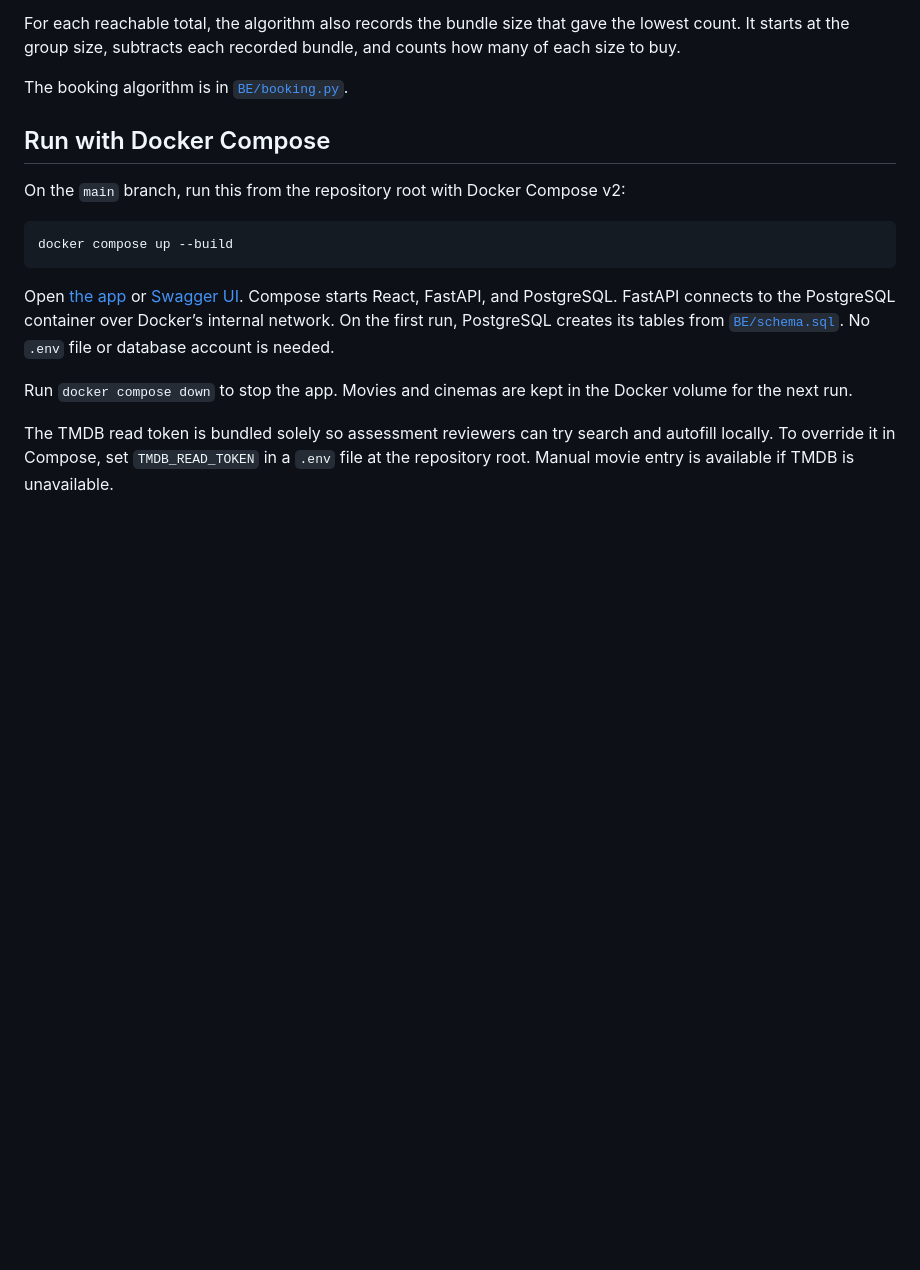
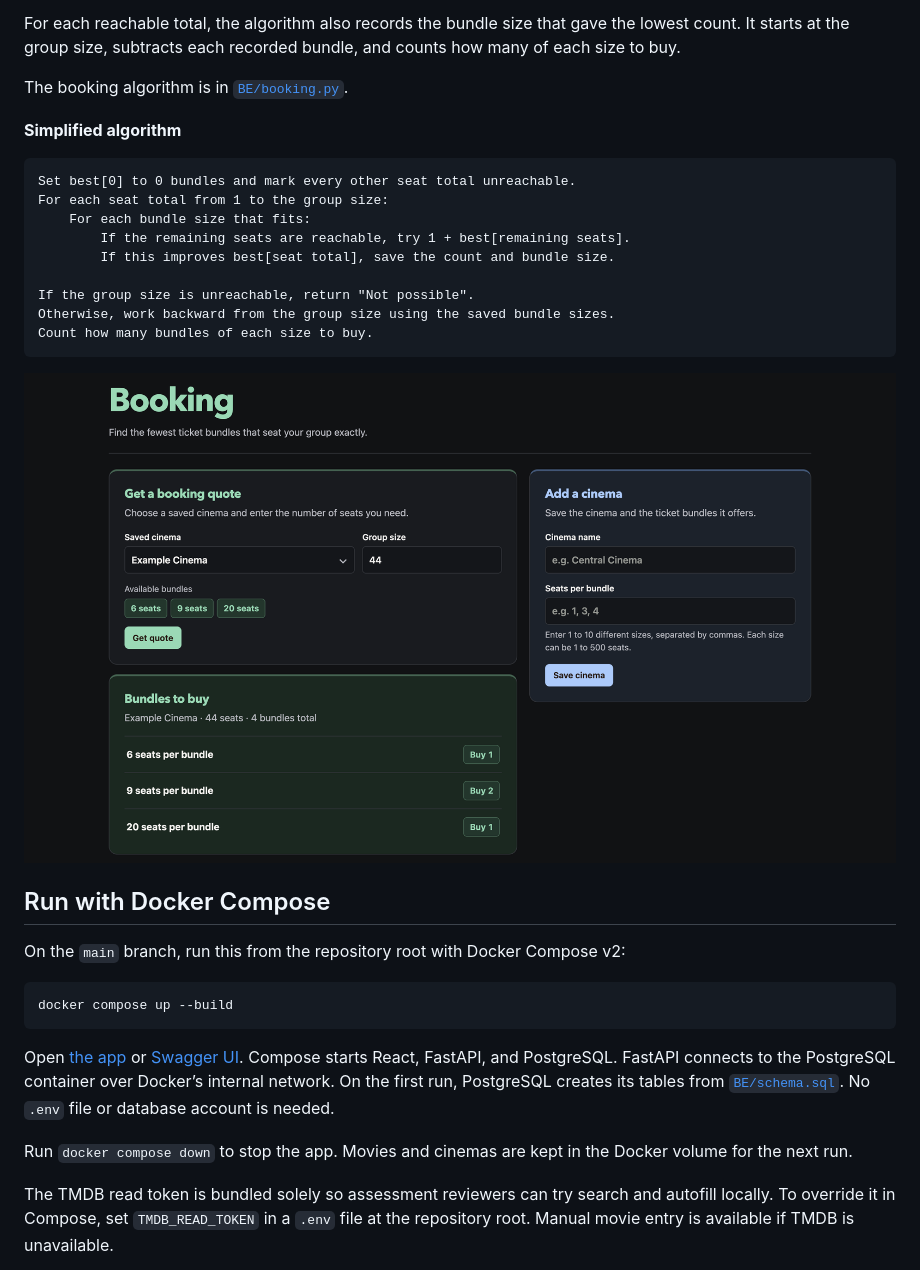
Before and after one commit to Ishmam21/Blinto_assesment, a Markdown page: README.md, the part around one of its changes. Rendered like a GitHub page; pictures changed too: docs/screenshots/booking.png (added); blank space fills up the shorter version.

````diff
--- a/README.md
+++ b/README.md
@@ -24,6 +43,22 @@ The booking algorithm solves a minimum coin change problem with dynamic programm
 For each reachable total, the algorithm also records the bundle size that gave the lowest count. It starts at the group size, subtracts each recorded bundle, and counts how many of each size to buy.
 
 The booking algorithm is in [`BE/booking.py`](BE/booking.py).
+
+**Simplified algorithm**
+
+```text
+Set best[0] to 0 bundles and mark every other seat total unreachable.
+For each seat total from 1 to the group size:
+    For each bundle size that fits:
+        If the remaining seats are reachable, try 1 + best[remaining seats].
+        If this improves best[seat total], save the count and bundle size.
+
+If the group size is unreachable, return "Not possible".
+Otherwise, work backward from the group size using the saved bundle sizes.
+Count how many bundles of each size to buy.
+```
+
+![Booking quote for 44 seats showing one bundle of 6, two bundles of 9, and one bundle of 20](docs/screenshots/booking.png)
 
 ## Run with Docker Compose
 
````
Also changed, not shown: other parts of README.md (+19 -0 lines), docs/screenshots/movies.png (added), docs/screenshots/rewatch-plan.png (added).
